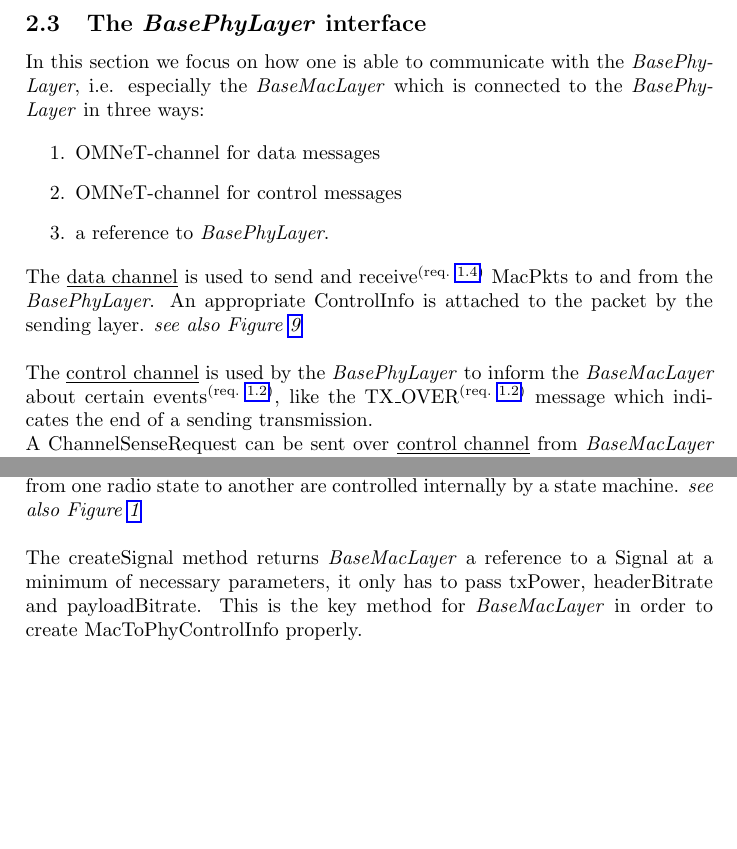
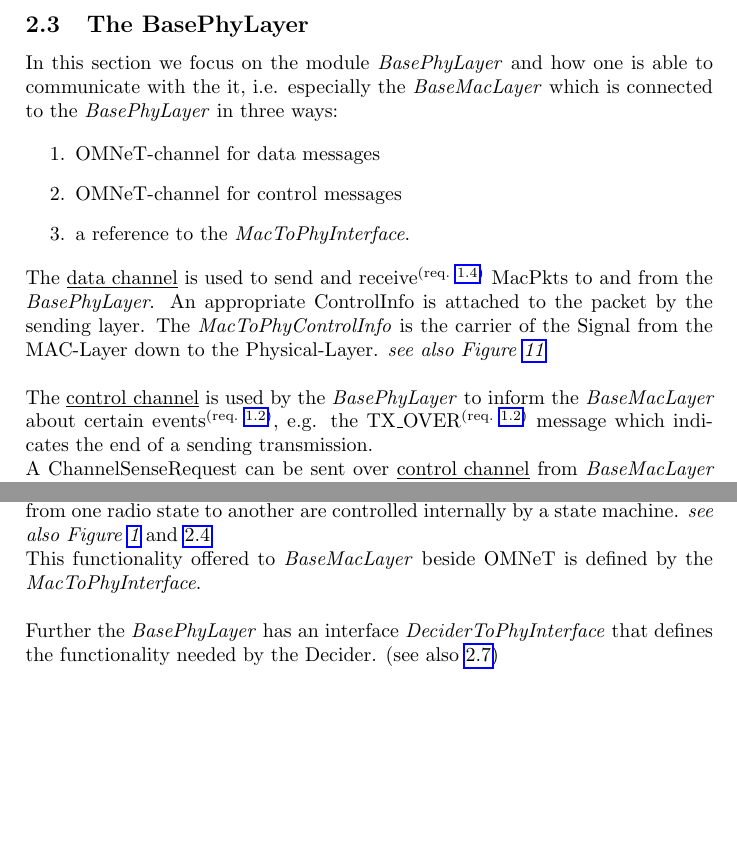
Before and after one commit to sommer/veins, a LaTeX document (doc/interfaces/PhyLayer/tex/physicallayer.tex, which reads doc/interfaces/PhyLayer/tex/modelling/partA.tex): two parts of pages 8 and 9 of 23 before the commit and two parts of pages 8 and 9 of 24 after it, joined at a grey line, cut so that both start at the same text. Compiled offline with pdfLaTeX.

Commit message:
worked on physical-layer documentation
git-svn-id: https://mixim.svn.sourceforge.net/svnroot/mixim/trunk@338 ccb5d51d-3e1d-0410-9886-bf3c9037c363

```diff
--- a/doc/interfaces/PhyLayer/tex/modelling/partA.tex
+++ b/doc/interfaces/PhyLayer/tex/modelling/partA.tex
@@ -41,26 +41,28 @@
 \end{figure}
 \end{landscape}
 
-\subsection{The \h{\bp} interface}
+\subsection{The \bp}
 
-In this section we focus on how one is able to communicate with the
-\h{\bp}, i.e. especially the \h{\bm} which is connected to the \h{\bp}
+In this section we focus on the module \h{\bp} and how one is able to communicate with the
+it, i.e. especially the \h{\bm} which is connected to the \h{\bp}
 in three ways:
 
 \begin{enumerate}
  \item OMNeT-channel for data messages
  \item OMNeT-channel for control messages
- \item a reference to \h{\bp}.
+ \item a reference to the \h{MacToPhyInterface}.
 \end{enumerate}
 
 The \underline{data channel} is used to send and receive\req{defpacketFromMac}
 MacPkts to and
 from the \h{\bp}. An appropriate ControlInfo is attached to the packet by the
-sending layer. \saf{MacToPhyCtrlInfo interface}\\
+sending layer. The \h{MacToPhyControlInfo} is the carrier of the Signal from the
+MAC-Layer down to the Physical-Layer.
+\saf{MacToPhyCtrlInfo interface}\\
 
 The \underline{control channel} is used by the \h{\bp} to inform the \h{\bm}
 about
-certain events\req{defprovactive}, like the TX\_OVER\req{deftxover} message
+certain events\req{defprovactive}, e.g. the TX\_OVER\req{deftxover} message
 which indicates the end of a sending transmission.
 
 A ChannelSenseRequest can be sent over \underline{control channel} from \h{\bm}
@@ -83,14 +85,13 @@
 SLEEP).
 Switching times\req{defswitchtimes} from one radio state to another are
 controlled
-internally by a state machine. \saf{mode state machine}
+internally by a state machine. \saf{mode state machine} and \ref{radio}
+\\
+This functionality offered to \h{\bm} beside OMNeT is defined by the \h{MacToPhyInterface}.
 \\
 
-The createSignal method returns \h{\bm} a reference to a Signal at a minimum of
-necessary parameters, it only has to pass txPower, headerBitrate and
-payloadBitrate. This is the key method for \h{\bm} in order to create
-MacToPhyControlInfo properly.
-
+Further the \h{\bp} has an interface \h{DeciderToPhyInterface} that defines the functionality
+needed by the Decider. (see also \ref{decider})
 % interface description here
 \label{SignalCreation}
 
```
Also changed, not shown: doc/interfaces/PhyLayer/tex/images/modelling/class_diagram.png, doc/interfaces/PhyLayer/tex/modelling/partA.tex (34 more changed lines), 1 other file.
